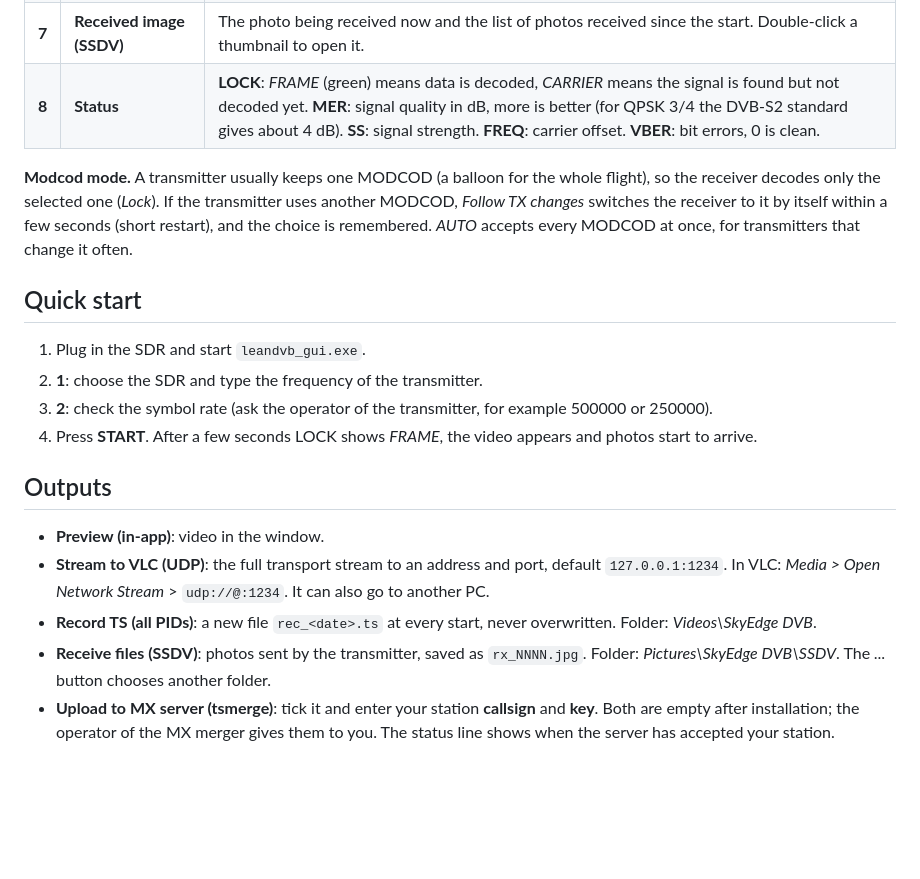
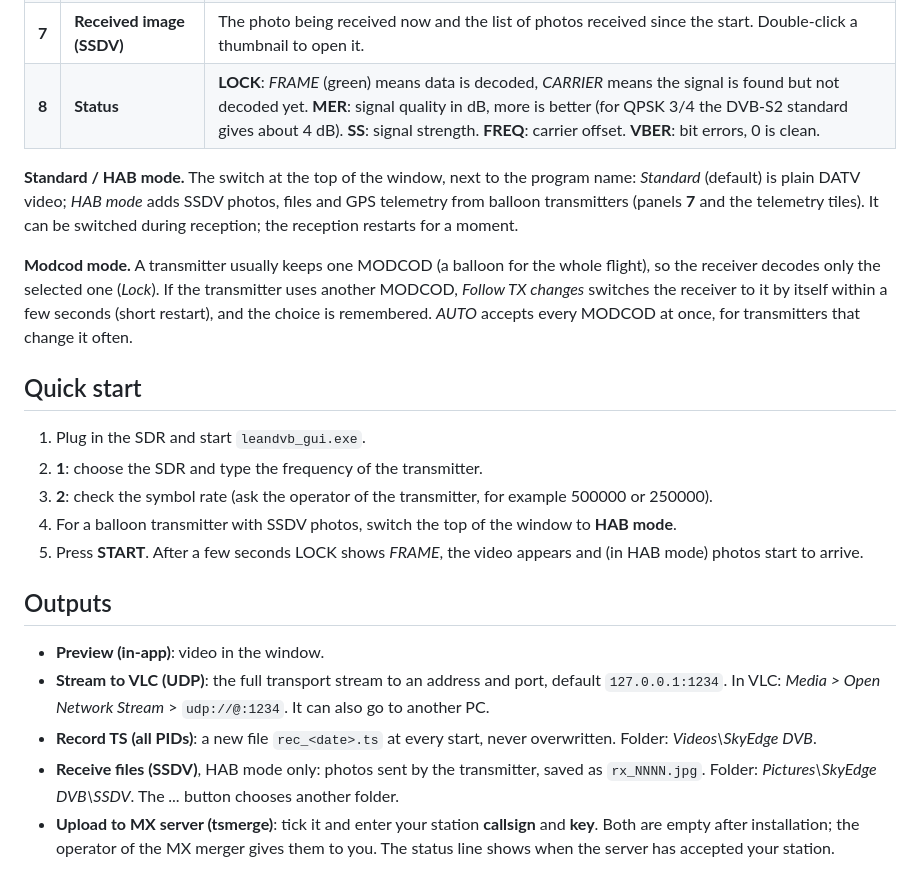
Before and after one commit to SP5LOT/dvbs2-decoder, a Markdown page: README.md, the part around one of its changes. GitHub-like rendering; blank space fills up the shorter version.

```diff
--- a/README.md
+++ b/README.md
@@ -92,6 +94,8 @@ flowchart LR
 | **7** | **Received image (SSDV)** | The photo being received now and the list of photos received since the start. Double-click a thumbnail to open it. |
 | **8** | **Status** | **LOCK**: *FRAME* (green) means data is decoded, *CARRIER* means the signal is found but not decoded yet. **MER**: signal quality in dB, more is better (for QPSK 3/4 the DVB-S2 standard gives about 4 dB). **SS**: signal strength. **FREQ**: carrier offset. **VBER**: bit errors, 0 is clean. |
 
+**Standard / HAB mode.** The switch at the top of the window, next to the program name: *Standard* (default) is plain DATV video; *HAB mode* adds SSDV photos, files and GPS telemetry from balloon transmitters (panels **7** and the telemetry tiles). It can be switched during reception; the reception restarts for a moment.
+
 **Modcod mode.** A transmitter usually keeps one MODCOD (a balloon for the whole flight), so the receiver decodes only the
 selected one (*Lock*). If the transmitter uses another MODCOD, *Follow TX changes* switches the receiver
 to it by itself within a few seconds (short restart), and the choice is remembered. *AUTO* accepts every
@@ -102,7 +106,8 @@ MODCOD at once, for transmitters that change it often.
 1. Plug in the SDR and start `leandvb_gui.exe`.
 2. **1**: choose the SDR and type the frequency of the transmitter.
 3. **2**: check the symbol rate (ask the operator of the transmitter, for example 500000 or 250000).
-4. Press **START**. After a few seconds LOCK shows *FRAME*, the video appears and photos start to arrive.
+4. For a balloon transmitter with SSDV photos, switch the top of the window to **HAB mode**.
+5. Press **START**. After a few seconds LOCK shows *FRAME*, the video appears and (in HAB mode) photos start to arrive.
 
 ## Outputs
 
@@ -110,7 +115,7 @@ MODCOD at once, for transmitters that change it often.
 - **Stream to VLC (UDP)**: the full transport stream to an address and port, default `127.0.0.1:1234`.
   In VLC: *Media > Open Network Stream* > `udp://@:1234`. It can also go to another PC.
 - **Record TS (all PIDs)**: a new file `rec_<date>.ts` at every start, never overwritten. Folder: *Videos\SkyEdge DVB*.
-- **Receive files (SSDV)**: photos sent by the transmitter, saved as `rx_NNNN.jpg`. Folder: *Pictures\SkyEdge DVB\SSDV*.
+- **Receive files (SSDV)**, HAB mode only: photos sent by the transmitter, saved as `rx_NNNN.jpg`. Folder: *Pictures\SkyEdge DVB\SSDV*.
   The *...* button chooses another folder.
 - **Upload to MX server (tsmerge)**: tick it and enter your station **callsign** and **key**. Both are empty after
   installation; the operator of the MX merger gives them to you. The status line shows when the server has accepted your station.
```
Also changed, not shown: other parts of README.md (+3 -1 lines), THIRD_PARTY.md (+1 -0 lines), docs/images/receiver.png, 1 other file.
